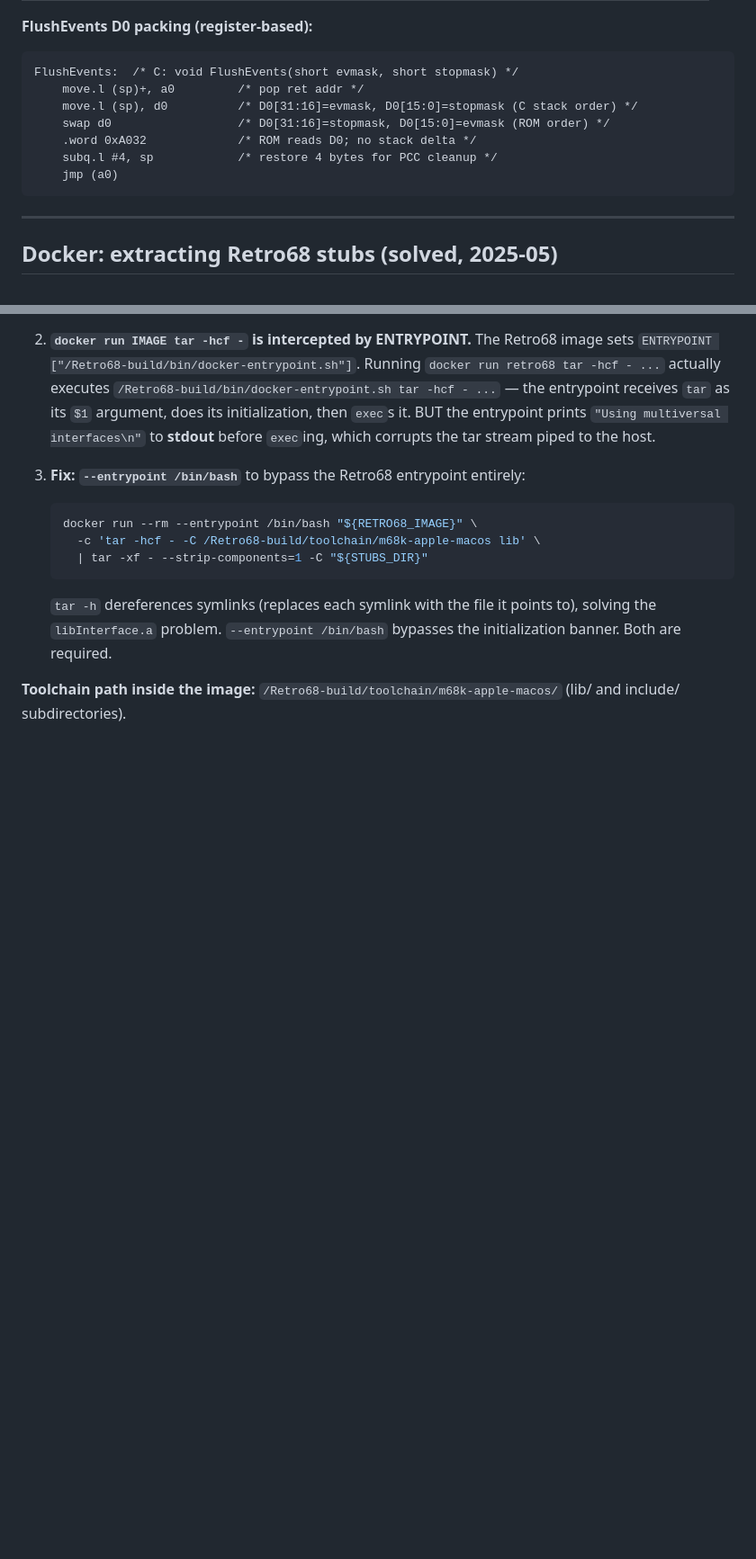
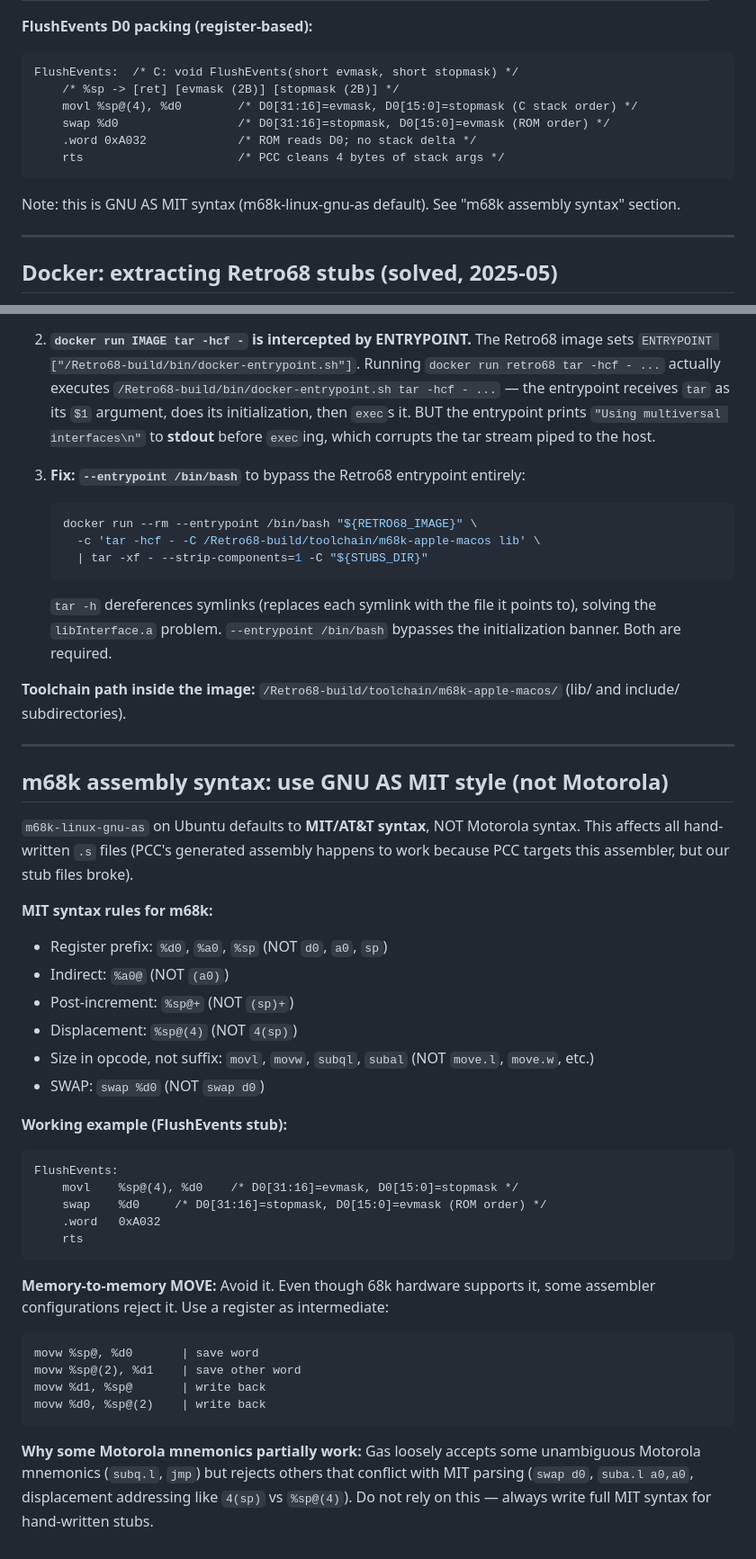
Before and after one commit to khawkins98/wasm-retro-cc, a Markdown page: LEARNINGS.md, 2 parts joined by grey strips. Shown at 90% size. Rendered like a GitHub page; blank space fills up the shorter version.

Commit message:
docs: update LEARNINGS with GNU AS MIT syntax requirement
Add new section explaining m68k-linux-gnu-as uses MIT/AT&T syntax by
default (register % prefixes, @ addressing). Update FlushEvents code
example to use correct MIT syntax.

````diff
--- a/LEARNINGS.md
+++ b/LEARNINGS.md
@@ -700,13 +700,13 @@ the real ld. You CANNOT feed it a pre-linked ELF. Feed it object files + library
 **FlushEvents D0 packing (register-based):**
 ```asm
 FlushEvents:  /* C: void FlushEvents(short evmask, short stopmask) */
-    move.l (sp)+, a0         /* pop ret addr */
-    move.l (sp), d0          /* D0[31:16]=evmask, D0[15:0]=stopmask (C stack order) */
-    swap d0                  /* D0[31:16]=stopmask, D0[15:0]=evmask (ROM order) */
+    /* %sp -> [ret] [evmask (2B)] [stopmask (2B)] */
+    movl %sp@(4), %d0        /* D0[31:16]=evmask, D0[15:0]=stopmask (C stack order) */
+    swap %d0                 /* D0[31:16]=stopmask, D0[15:0]=evmask (ROM order) */
     .word 0xA032             /* ROM reads D0; no stack delta */
-    subq.l #4, sp            /* restore 4 bytes for PCC cleanup */
-    jmp (a0)
+    rts                      /* PCC cleans 4 bytes of stack args */
 ```
+Note: this is GNU AS MIT syntax (m68k-linux-gnu-as default). See "m68k assembly syntax" section.
 
 ---
 
@@ -741,3 +741,42 @@ FlushEvents:  /* C: void FlushEvents(short evmask, short stopmask) */
 
 **Toolchain path inside the image:** `/Retro68-build/toolchain/m68k-apple-macos/`
 (lib/ and include/ subdirectories).
+
+---
+
+## m68k assembly syntax: use GNU AS MIT style (not Motorola)
+
+`m68k-linux-gnu-as` on Ubuntu defaults to **MIT/AT&T syntax**, NOT Motorola syntax.
+This affects all hand-written `.s` files (PCC's generated assembly happens to work
+because PCC targets this assembler, but our stub files broke).
+
+**MIT syntax rules for m68k:**
+- Register prefix: `%d0`, `%a0`, `%sp` (NOT `d0`, `a0`, `sp`)
+- Indirect: `%a0@` (NOT `(a0)`)
+- Post-increment: `%sp@+` (NOT `(sp)+`)
+- Displacement: `%sp@(4)` (NOT `4(sp)`)
+- Size in opcode, not suffix: `movl`, `movw`, `subql`, `subal` (NOT `move.l`, `move.w`, etc.)
+- SWAP: `swap %d0` (NOT `swap d0`)
+
+**Working example (FlushEvents stub):**
+```asm
+FlushEvents:
+	movl	%sp@(4), %d0	/* D0[31:16]=evmask, D0[15:0]=stopmask */
+	swap	%d0		/* D0[31:16]=stopmask, D0[15:0]=evmask (ROM order) */
+	.word	0xA032
+	rts
+```
+
+**Memory-to-memory MOVE:** Avoid it. Even though 68k hardware supports it, some
+assembler configurations reject it. Use a register as intermediate:
+```asm
+movw %sp@, %d0       | save word
+movw %sp@(2), %d1    | save other word
+movw %d1, %sp@       | write back
+movw %d0, %sp@(2)    | write back
+```
+
+**Why some Motorola mnemonics partially work:** Gas loosely accepts some unambiguous
+Motorola mnemonics (`subq.l`, `jmp`) but rejects others that conflict with MIT parsing
+(`swap d0`, `suba.l a0,a0`, displacement addressing like `4(sp)` vs `%sp@(4)`).
+Do not rely on this — always write full MIT syntax for hand-written stubs.
````
